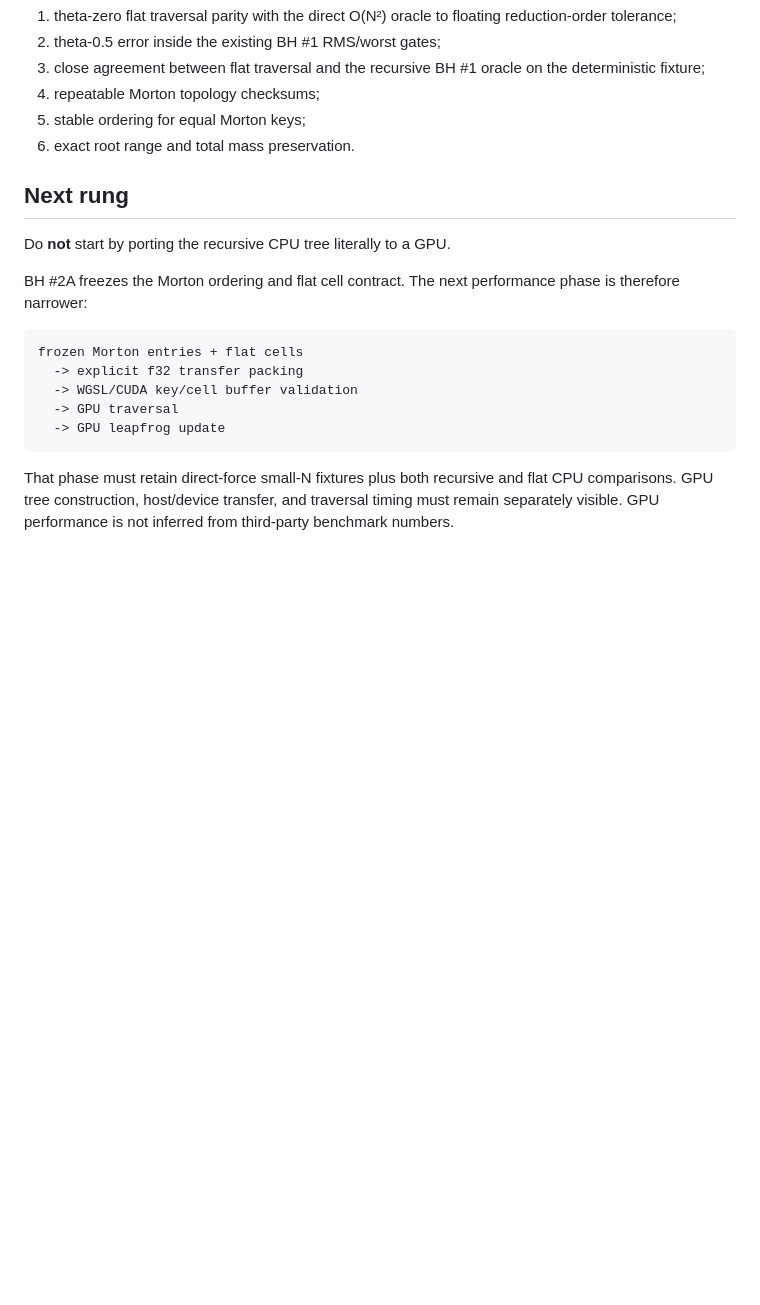
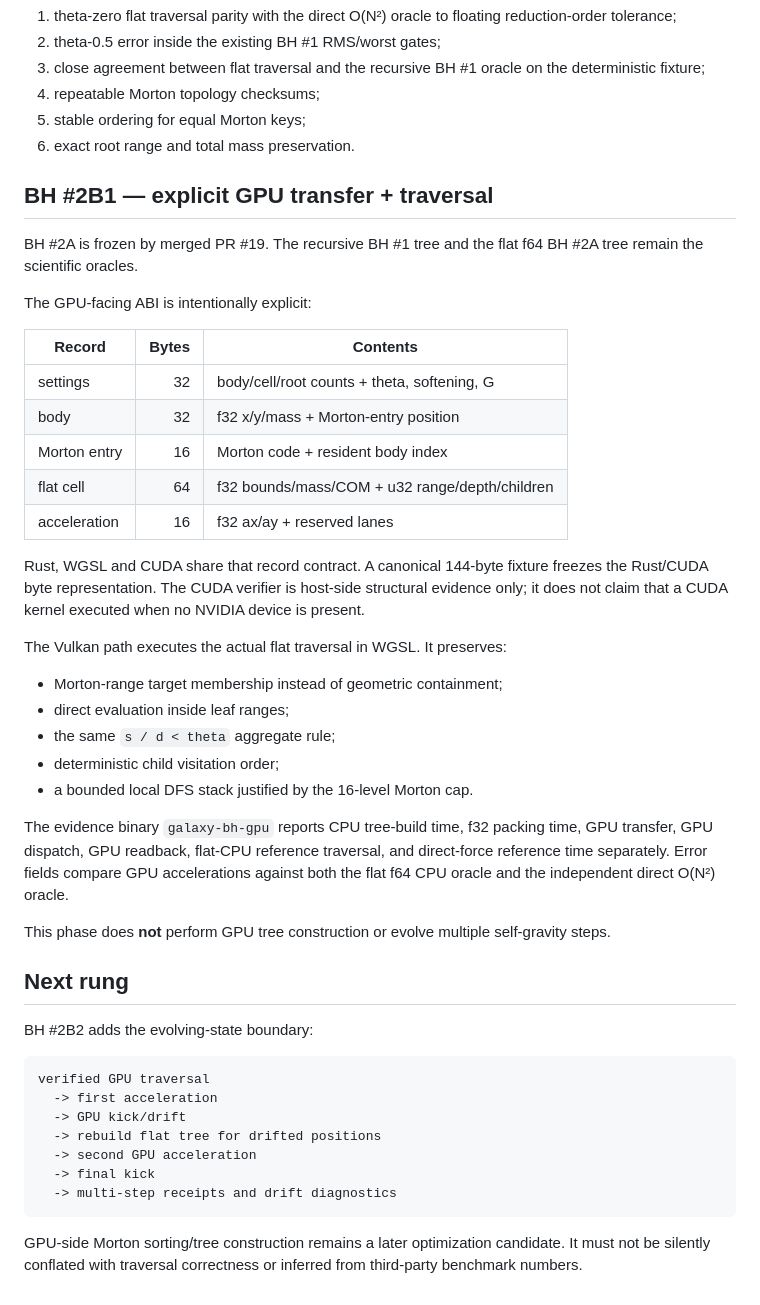
Before and after one commit to QSOLKCB/GALAXY, a Markdown page: docs/BARNES-HUT.md, the part around the change. Drawn GitHub-style; blank space fills up the shorter version.

Commit message:
Document Barnes-Hut GPU traversal boundary

````diff
--- a/docs/BARNES-HUT.md
+++ b/docs/BARNES-HUT.md
@@ -115,18 +115,46 @@ The flat reference remains f64. This avoids combining a topology migration with
 5. stable ordering for equal Morton keys;
 6. exact root range and total mass preservation.
 
+## BH #2B1 — explicit GPU transfer + traversal
+
+BH #2A is frozen by merged PR #19. The recursive BH #1 tree and the flat f64 BH #2A tree remain the scientific oracles.
+
+The GPU-facing ABI is intentionally explicit:
+
+| Record | Bytes | Contents |
+| --- | ---: | --- |
+| settings | 32 | body/cell/root counts + theta, softening, G |
+| body | 32 | f32 x/y/mass + Morton-entry position |
+| Morton entry | 16 | Morton code + resident body index |
+| flat cell | 64 | f32 bounds/mass/COM + u32 range/depth/children |
+| acceleration | 16 | f32 ax/ay + reserved lanes |
+
+Rust, WGSL and CUDA share that record contract. A canonical 144-byte fixture freezes the Rust/CUDA byte representation. The CUDA verifier is host-side structural evidence only; it does not claim that a CUDA kernel executed when no NVIDIA device is present.
+
+The Vulkan path executes the actual flat traversal in WGSL. It preserves:
+
+- Morton-range target membership instead of geometric containment;
+- direct evaluation inside leaf ranges;
+- the same `s / d < theta` aggregate rule;
+- deterministic child visitation order;
+- a bounded local DFS stack justified by the 16-level Morton cap.
+
+The evidence binary `galaxy-bh-gpu` reports CPU tree-build time, f32 packing time, GPU transfer, GPU dispatch, GPU readback, flat-CPU reference traversal, and direct-force reference time separately. Error fields compare GPU accelerations against both the flat f64 CPU oracle and the independent direct O(N²) oracle.
+
+This phase does **not** perform GPU tree construction or evolve multiple self-gravity steps.
+
 ## Next rung
 
-Do **not** start by porting the recursive CPU tree literally to a GPU.
-
-BH #2A freezes the Morton ordering and flat cell contract. The next performance phase is therefore narrower:
+BH #2B2 adds the evolving-state boundary:
 
 ```text
-frozen Morton entries + flat cells
-  -> explicit f32 transfer packing
-  -> WGSL/CUDA key/cell buffer validation
-  -> GPU traversal
-  -> GPU leapfrog update
+verified GPU traversal
+  -> first acceleration
+  -> GPU kick/drift
+  -> rebuild flat tree for drifted positions
+  -> second GPU acceleration
+  -> final kick
+  -> multi-step receipts and drift diagnostics
 ```
 
-That phase must retain direct-force small-N fixtures plus both recursive and flat CPU comparisons. GPU tree construction, host/device transfer, and traversal timing must remain separately visible. GPU performance is not inferred from third-party benchmark numbers.
+GPU-side Morton sorting/tree construction remains a later optimization candidate. It must not be silently conflated with traversal correctness or inferred from third-party benchmark numbers.
````
